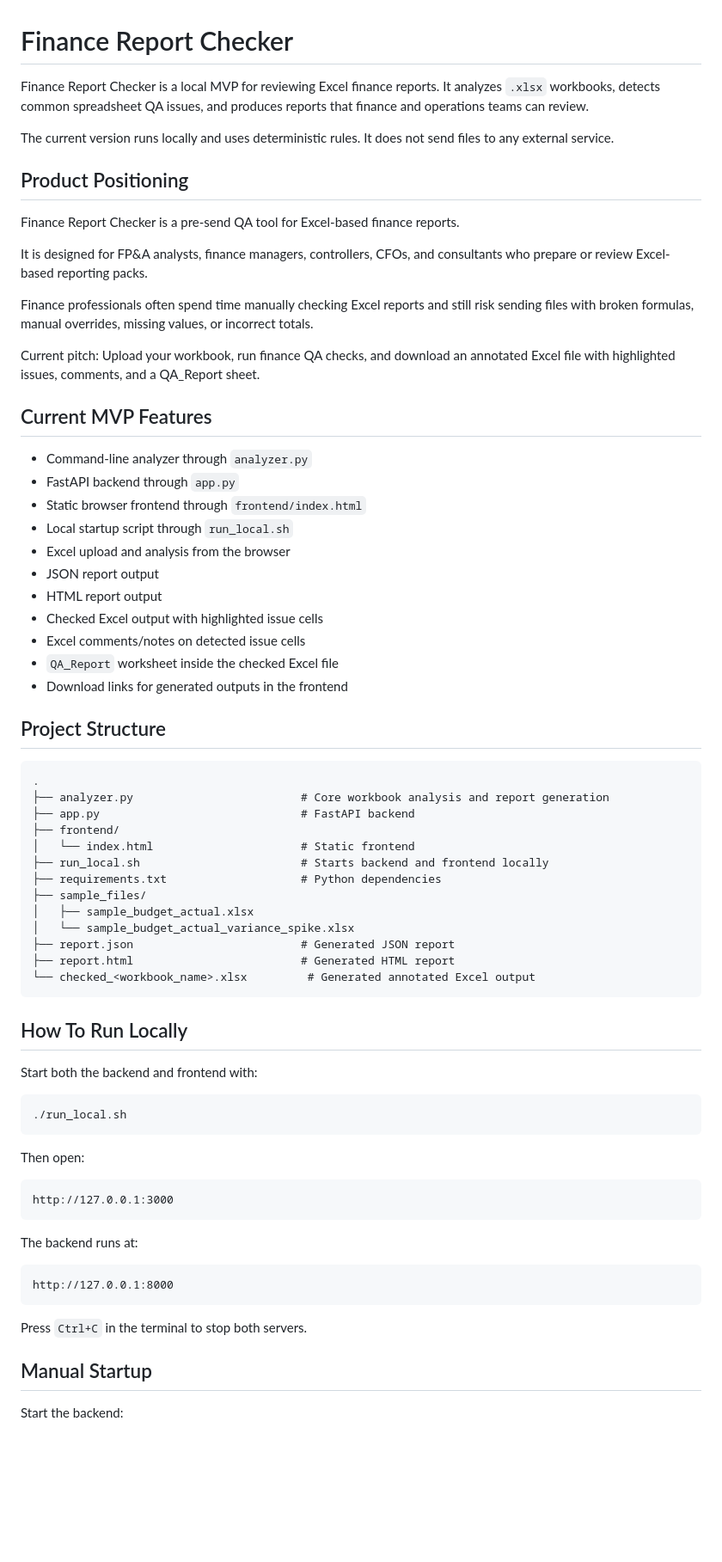
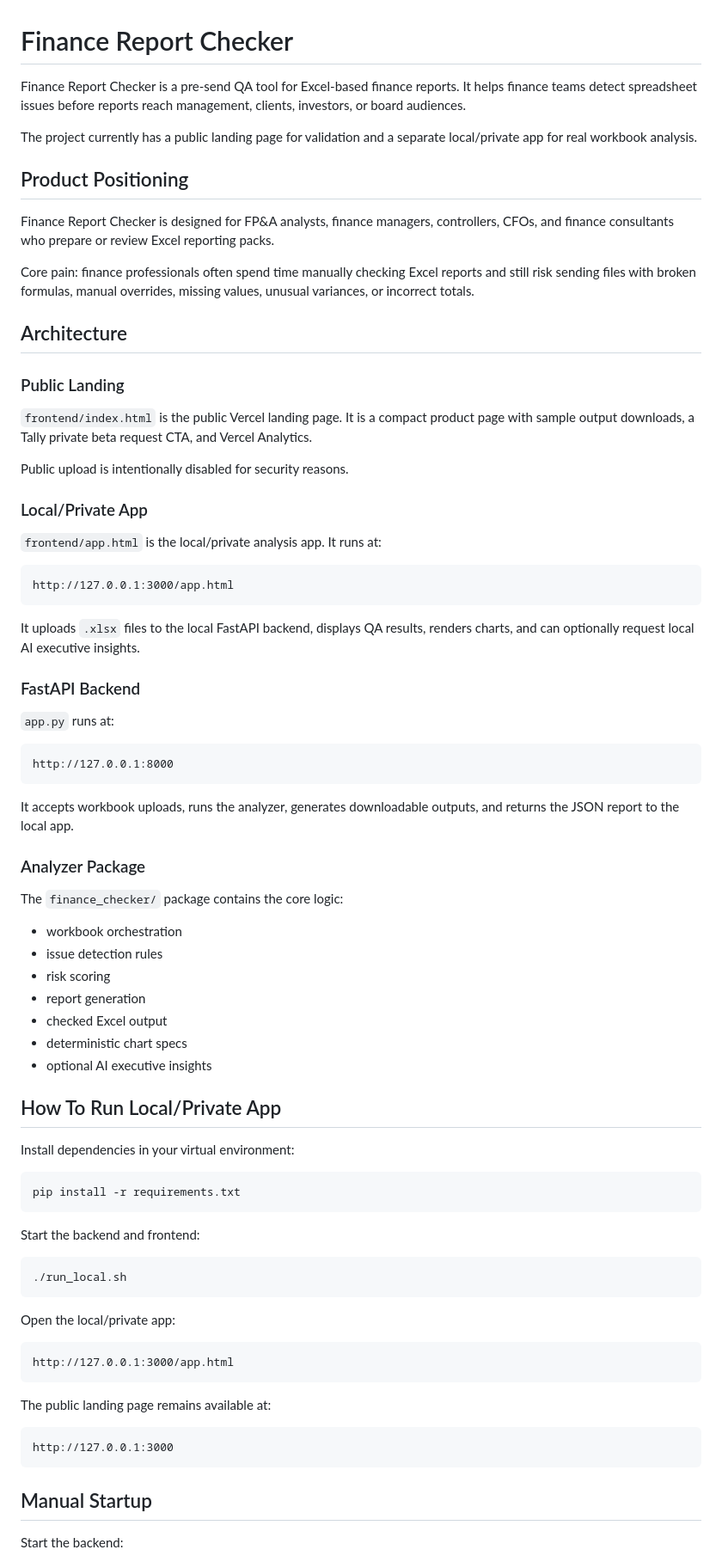
Before and after one commit to 65cjfh6c2k-tech/finance-report-checker, a Markdown page: README.md, the part around one of its changes. Shown at 86% size. Rendered like a GitHub page; blank space fills up the shorter version.

Commit message:
Update README for local AI architecture

````diff
--- a/README.md
+++ b/README.md
@@ -1,72 +1,80 @@
 # Finance Report Checker
 
-Finance Report Checker is a local MVP for reviewing Excel finance reports. It analyzes `.xlsx` workbooks, detects common spreadsheet QA issues, and produces reports that finance and operations teams can review.
+Finance Report Checker is a pre-send QA tool for Excel-based finance reports. It helps finance teams detect spreadsheet issues before reports reach management, clients, investors, or board audiences.
 
-The current version runs locally and uses deterministic rules. It does not send files to any external service.
+The project currently has a public landing page for validation and a separate local/private app for real workbook analysis.
 
 ## Product Positioning
 
-Finance Report Checker is a pre-send QA tool for Excel-based finance reports.
+Finance Report Checker is designed for FP&A analysts, finance managers, controllers, CFOs, and finance consultants who prepare or review Excel reporting packs.
 
-It is designed for FP&A analysts, finance managers, controllers, CFOs, and consultants who prepare or review Excel-based reporting packs.
+Core pain: finance professionals often spend time manually checking Excel reports and still risk sending files with broken formulas, manual overrides, missing values, unusual variances, or incorrect totals.
 
-Finance professionals often spend time manually checking Excel reports and still risk sending files with broken formulas, manual overrides, missing values, or incorrect totals.
+## Architecture
 
-Current pitch: Upload your workbook, run finance QA checks, and download an annotated Excel file with highlighted issues, comments, and a QA_Report sheet.
+### Public Landing
 
-## Current MVP Features
+`frontend/index.html` is the public Vercel landing page. It is a compact product page with sample output downloads, a Tally private beta request CTA, and Vercel Analytics.
 
-- Command-line analyzer through `analyzer.py`
-- FastAPI backend through `app.py`
-- Static browser frontend through `frontend/index.html`
-- Local startup script through `run_local.sh`
-- Excel upload and analysis from the browser
-- JSON report output
-- HTML report output
-- Checked Excel output with highlighted issue cells
-- Excel comments/notes on detected issue cells
-- `QA_Report` worksheet inside the checked Excel file
-- Download links for generated outputs in the frontend
+Public upload is intentionally disabled for security reasons.
 
-## Project Structure
+### Local/Private App
+
+`frontend/app.html` is the local/private analysis app. It runs at:
 
 ```text
-.
-├── analyzer.py                         # Core workbook analysis and report generation
-├── app.py                              # FastAPI backend
-├── frontend/
-│   └── index.html                      # Static frontend
-├── run_local.sh                        # Starts backend and frontend locally
-├── requirements.txt                    # Python dependencies
-├── sample_files/
-│   ├── sample_budget_actual.xlsx
-│   └── sample_budget_actual_variance_spike.xlsx
-├── report.json                         # Generated JSON report
-├── report.html                         # Generated HTML report
-└── checked_<workbook_name>.xlsx         # Generated annotated Excel output
+http://127.0.0.1:3000/app.html
 ```
 
-## How To Run Locally
+It uploads `.xlsx` files to the local FastAPI backend, displays QA results, renders charts, and can optionally request local AI executive insights.
 
-Start both the backend and frontend with:
+### FastAPI Backend
+
+`app.py` runs at:
+
+```text
+http://127.0.0.1:8000
+```
+
+It accepts workbook uploads, runs the analyzer, generates downloadable outputs, and returns the JSON report to the local app.
+
+### Analyzer Package
+
+The `finance_checker/` package contains the core logic:
+
+- workbook orchestration
+- issue detection rules
+- risk scoring
+- report generation
+- checked Excel output
+- deterministic chart specs
+- optional AI executive insights
+
+## How To Run Local/Private App
+
+Install dependencies in your virtual environment:
+
+```bash
+pip install -r requirements.txt
+```
+
+Start the backend and frontend:
 
 ```bash
 ./run_local.sh
 ```
 
-Then open:
+Open the local/private app:
+
+```text
+http://127.0.0.1:3000/app.html
+```
+
+The public landing page remains available at:
 
 ```text
 http://127.0.0.1:3000
 ```
-
-The backend runs at:
-
-```text
-http://127.0.0.1:8000
-```
-
-Press `Ctrl+C` in the terminal to stop both servers.
 
 ## Manual Startup
 
````
Also changed, not shown: other parts of README.md (+94 -54 lines).
